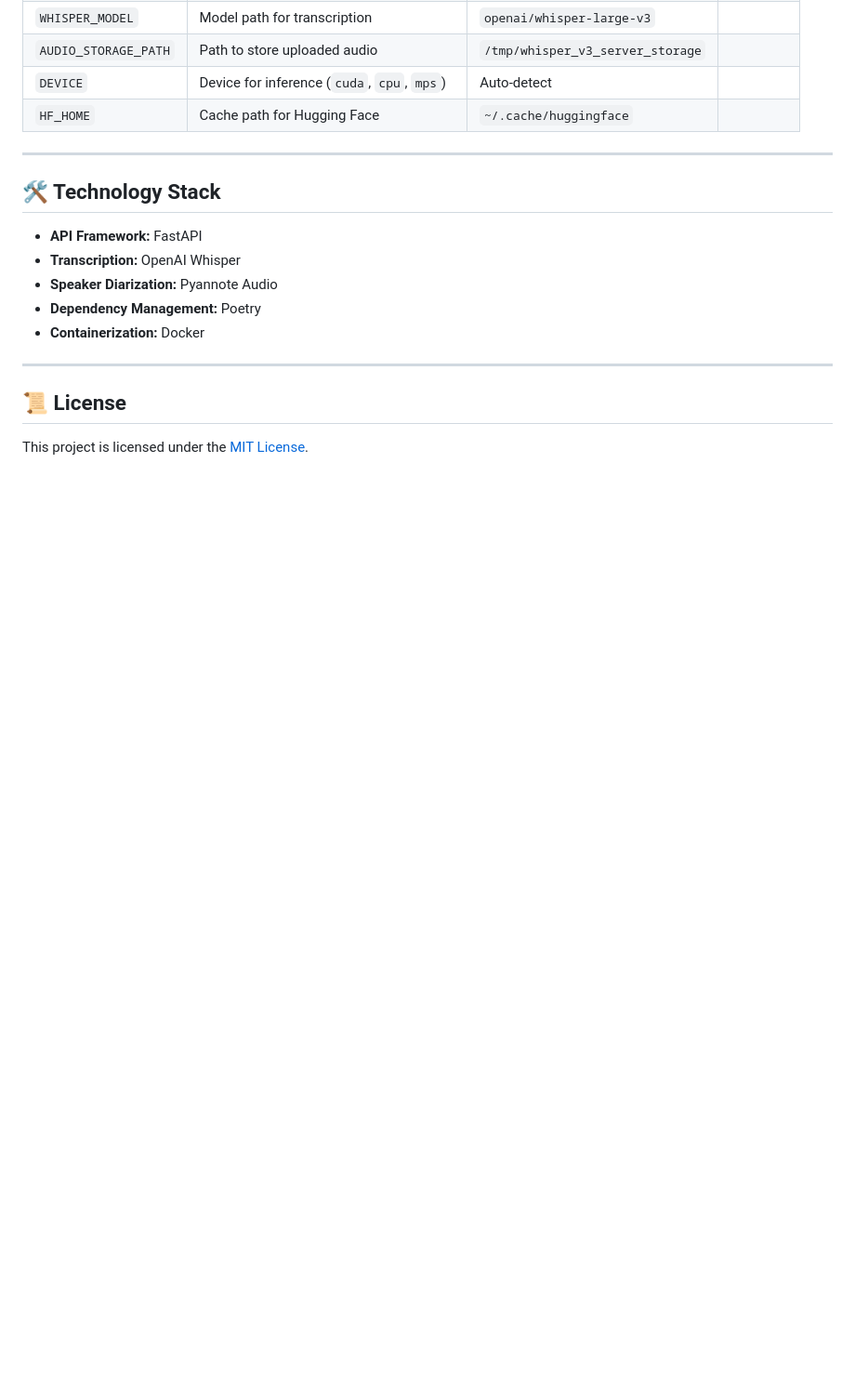
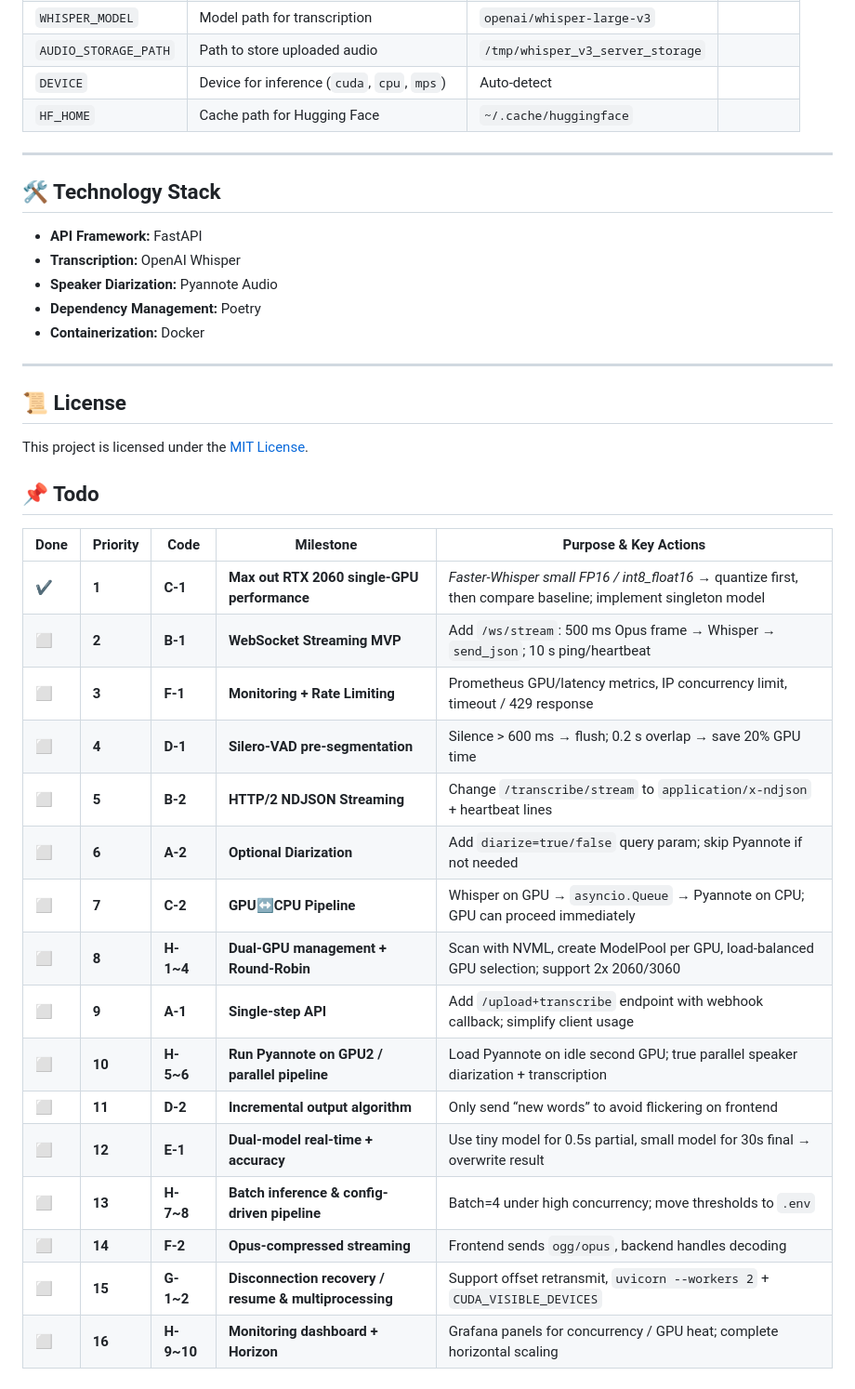
Before and after one commit to Zhima-Mochi/whisper-v3-server, a Markdown page: README.md, the part around the change. Shown: that part at 93% size. Drawn GitHub-style; blank space fills up the shorter version.

Commit message:
Add Todo section to README with prioritized tasks for future development

```diff
--- a/README.md
+++ b/README.md
@@ -168,3 +168,24 @@ Set via `.env` or environment variables:
 ## 📜 License
 
 This project is licensed under the [MIT License](https://opensource.org/licenses/MIT).
+
+## 📌 Todo
+
+| Done | Priority | Code  | Milestone                           | Purpose & Key Actions                                                                 |
+|------|----------|-------|--------------------------------------|----------------------------------------------------------------------------------------|
+| ✔    | **1**    | **C-1** | **Max out RTX 2060 single-GPU performance** | *Faster-Whisper small FP16 / int8_float16* → quantize first, then compare baseline; implement singleton model |
+| ⬜    | **2**    | **B-1** | **WebSocket Streaming MVP**         | Add `/ws/stream`: 500 ms Opus frame → Whisper → `send_json`; 10 s ping/heartbeat      |
+| ⬜    | **3**    | **F-1** | **Monitoring + Rate Limiting**      | Prometheus GPU/latency metrics, IP concurrency limit, timeout / 429 response          |
+| ⬜    | **4**    | **D-1** | **Silero-VAD pre-segmentation**     | Silence > 600 ms → flush; 0.2 s overlap → save 20% GPU time                           |
+| ⬜    | **5**    | **B-2** | **HTTP/2 NDJSON Streaming**         | Change `/transcribe/stream` to `application/x-ndjson` + heartbeat lines              |
+| ⬜    | **6**    | **A-2** | **Optional Diarization**            | Add `diarize=true/false` query param; skip Pyannote if not needed                     |
+| ⬜    | **7**    | **C-2** | **GPU↔CPU Pipeline**                | Whisper on GPU → `asyncio.Queue` → Pyannote on CPU; GPU can proceed immediately       |
+| ⬜    | **8**    | **H-1~4** | **Dual-GPU management + Round-Robin** | Scan with NVML, create ModelPool per GPU, load-balanced GPU selection; support 2x 2060/3060 |
+| ⬜    | **9**    | **A-1** | **Single-step API**                 | Add `/upload+transcribe` endpoint with webhook callback; simplify client usage        |
+| ⬜    | **10**   | **H-5~6** | **Run Pyannote on GPU2 / parallel pipeline** | Load Pyannote on idle second GPU; true parallel speaker diarization + transcription   |
+| ⬜    | **11**   | **D-2** | **Incremental output algorithm**    | Only send “new words” to avoid flickering on frontend                                 |
+| ⬜    | **12**   | **E-1** | **Dual-model real-time + accuracy** | Use tiny model for 0.5s partial, small model for 30s final → overwrite result         |
+| ⬜    | **13**   | **H-7~8** | **Batch inference & config-driven pipeline** | Batch=4 under high concurrency; move thresholds to `.env`                             |
+| ⬜    | **14**   | **F-2** | **Opus-compressed streaming**       | Frontend sends `ogg/opus`, backend handles decoding                                   |
+| ⬜    | **15**   | **G-1~2** | **Disconnection recovery / resume & multiprocessing** | Support offset retransmit, `uvicorn --workers 2` + `CUDA_VISIBLE_DEVICES`            |
+| ⬜    | **16**   | **H-9~10** | **Monitoring dashboard + Horizon** | Grafana panels for concurrency / GPU heat; complete horizontal scaling                |
```
